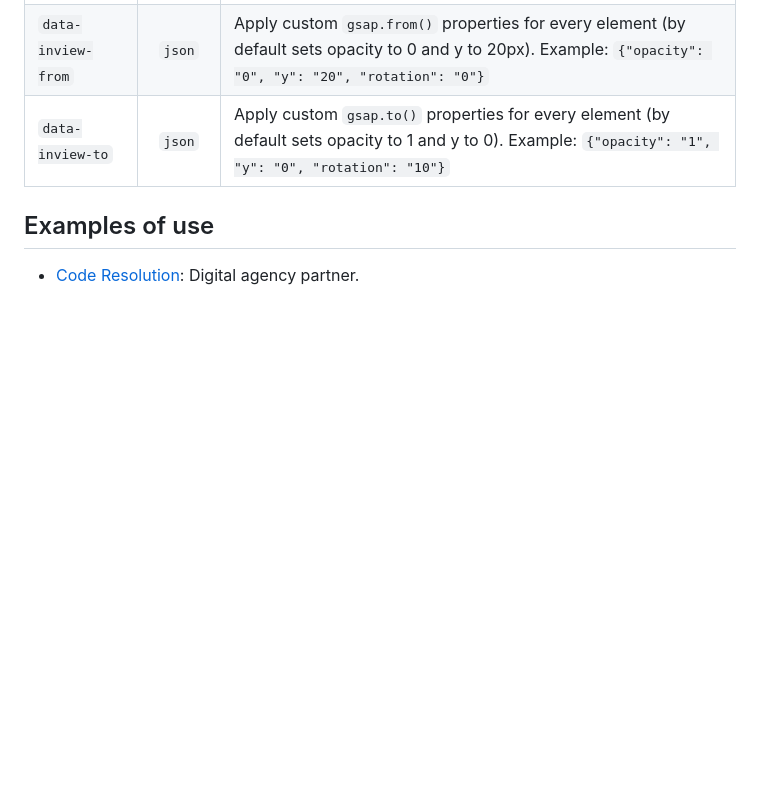
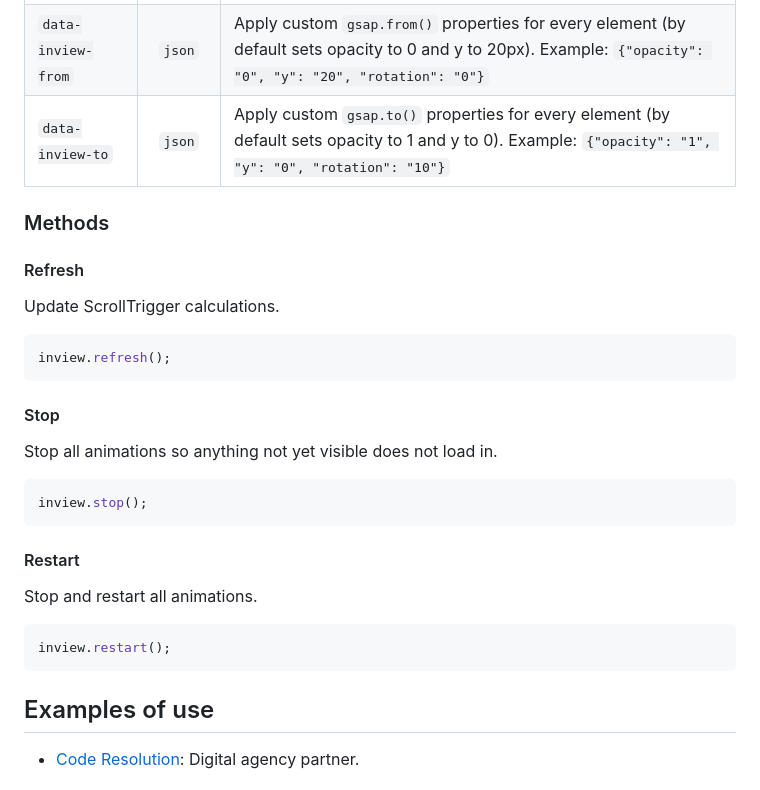
Before and after one commit to coderesolution/InviewDetection.js, a Markdown page: README.md, the part around the change. Rendered like a GitHub page; blank space fills up the shorter version.

Commit message:
Added methods to readme

````diff
--- a/README.md
+++ b/README.md
@@ -122,6 +122,32 @@ Apply any of the following to `[data-inview]` element to apply custom settings:
 | `data-inview-from` | `json` | Apply custom `gsap.from()` properties for every element (by default sets opacity to 0 and y to 20px). Example: `{"opacity": "0", "y": "20", "rotation": "0"}` |
 | `data-inview-to` | `json` | Apply custom `gsap.to()` properties for every element (by default sets opacity to 1 and y to 0). Example: `{"opacity": "1", "y": "0", "rotation": "10"}` |
 
+### Methods
+
+#### Refresh
+
+Update ScrollTrigger calculations.
+
+```js
+inview.refresh();
+```
+
+#### Stop
+
+Stop all animations so anything not yet visible does not load in.
+
+```js
+inview.stop();
+```
+
+#### Restart
+
+Stop and restart all animations.
+
+```js
+inview.restart();
+```
+
 ## Examples of use
 
 - [Code Resolution](https://coderesolution.com/): Digital agency partner.
````
